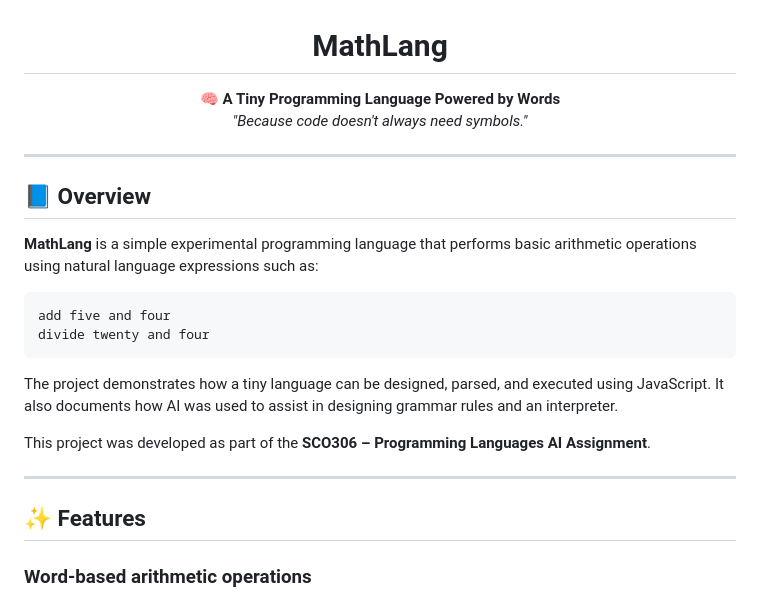
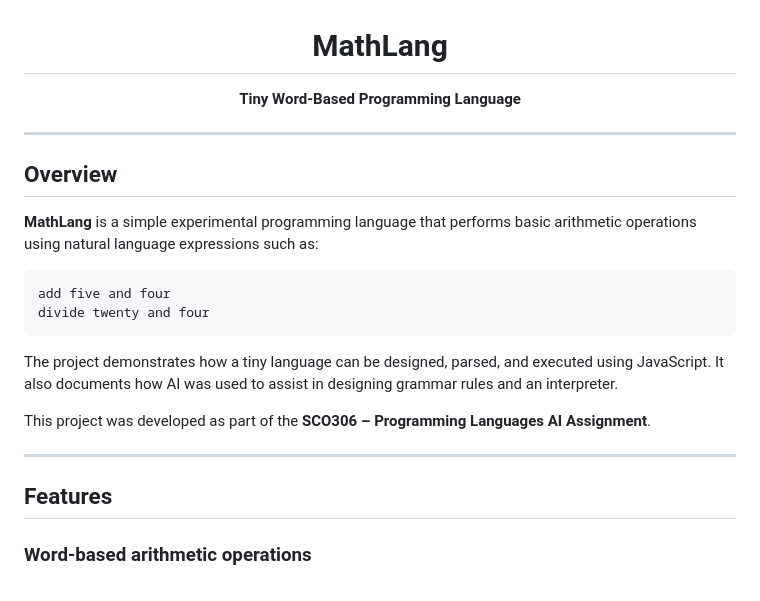
Before and after one commit to Pro-Mousa/WordCalculator, a Markdown page: README.md, the part around one of its changes. Rendered like a GitHub page.

```diff
--- a/README.md
+++ b/README.md
@@ -1,12 +1,11 @@
 <h1 align="center">MathLang</h1>
 <p align="center">
-  <b>🧠 A Tiny Programming Language Powered by Words</b><br>
-  <i>"Because code doesn't always need symbols."</i>
+  <b>Tiny Word-Based Programming Language</b>
 </p>
 
 ---
 
-<h2>📘 Overview</h2>
+<h2>Overview</h2>
 
 <p>
 <b>MathLang</b> is a simple experimental programming language that performs basic arithmetic
@@ -29,7 +28,7 @@ This project was developed as part of the <b>SCO306 – Programming Languages AI
 
 ---
 
-<h2>✨ Features</h2>
+<h2>Features</h2>
 
 <h3>Word-based arithmetic operations</h3>
 <ul>
```
Also changed, not shown: other parts of README.md (+10 -10 lines).
